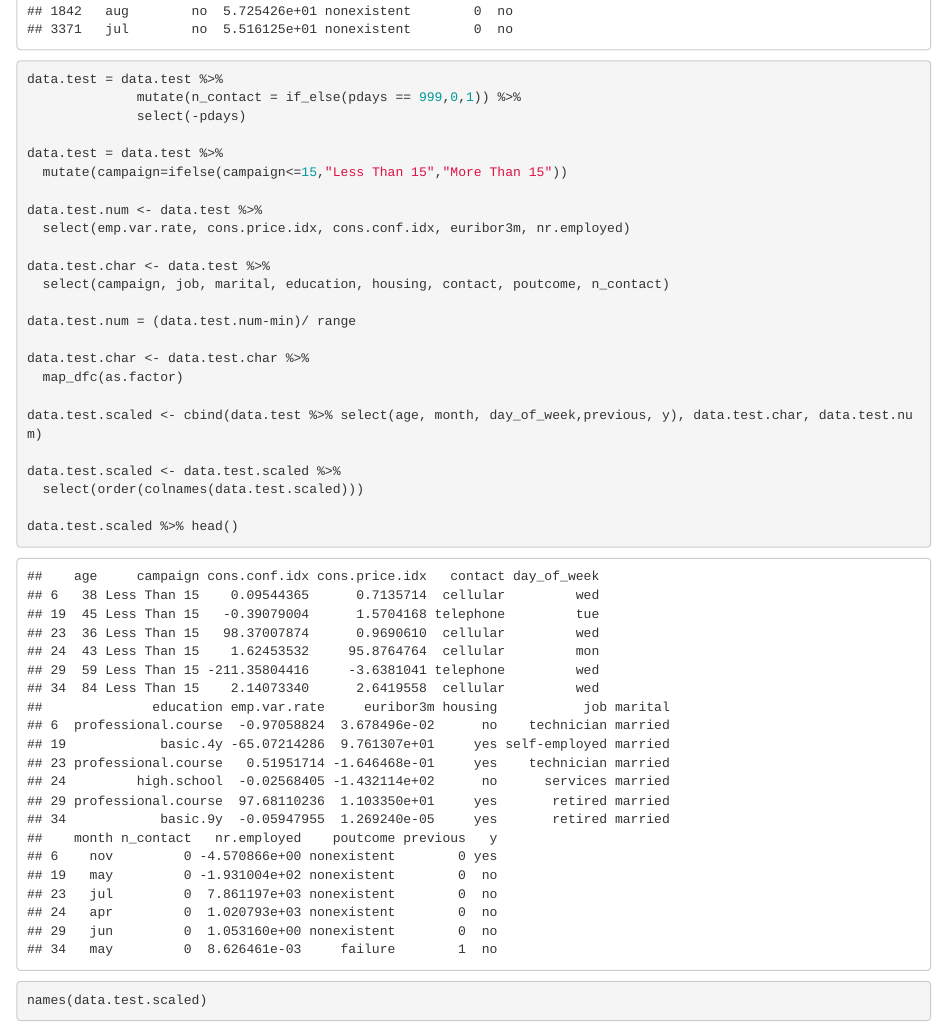
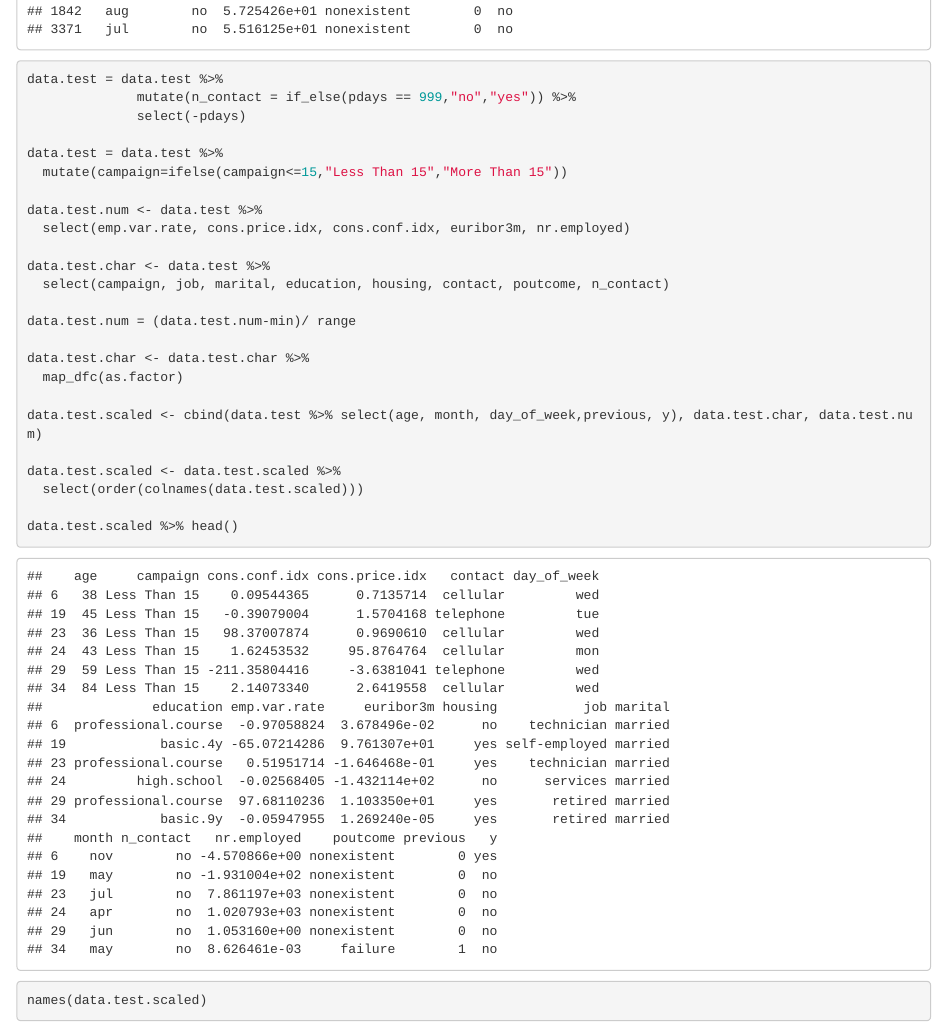
Before and after one commit to Shreyansi0512/DMML_Group14, an R Markdown document (Code.Rmd): the page in a window 1100 px wide, from 14400 px down. Rendered offline with R 4.5, knitr and Pandoc, with nearby package versions.

Commit message:
Updated "Yes" and "No" for pdays in data.test

````diff
--- a/Code.Rmd
+++ b/Code.Rmd
@@ -376,7 +376,7 @@ data.train.scaled %>% head()
 
 ```{r Test data}
 data.test = data.test %>%
-              mutate(n_contact = if_else(pdays == 999,0,1)) %>%
+              mutate(n_contact = if_else(pdays == 999,"no","yes")) %>%
               select(-pdays)
 
 data.test = data.test %>%
````
